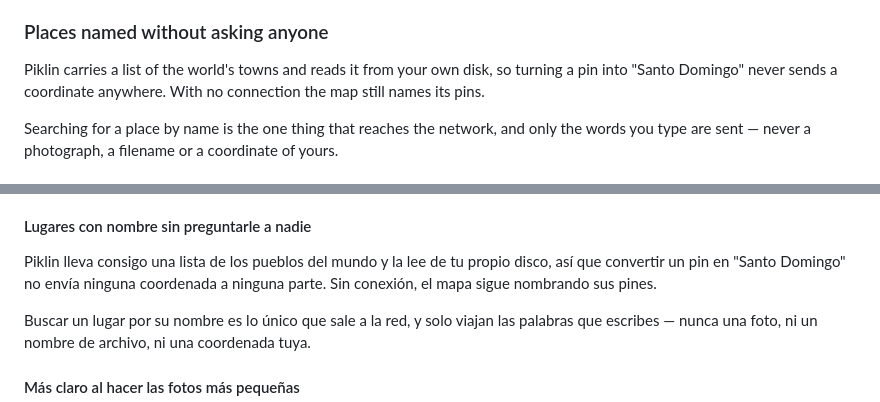
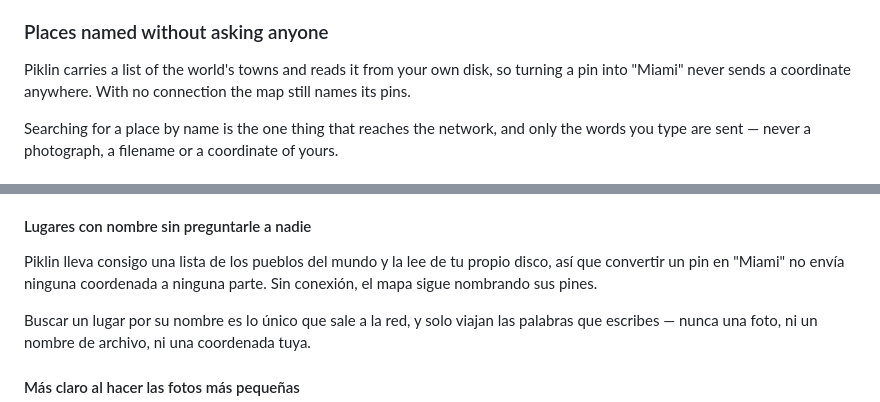
Before and after one commit to vezzulab/Piklin, a Markdown page: docs/release-2.0.0.md, 2 parts joined by grey strips. GitHub-like rendering; folded sections open.

Commit message:
Release notes name the same example place as the README

```diff
--- a/docs/release-2.0.0.md
+++ b/docs/release-2.0.0.md
@@ -68,7 +68,7 @@ Most photographs carry no coordinates at all — a camera without a receiver, a
 
 ### Places named without asking anyone
 
-Piklin carries a list of the world's towns and reads it from your own disk, so turning a pin into "Santo Domingo" never sends a coordinate anywhere. With no connection the map still names its pins.
+Piklin carries a list of the world's towns and reads it from your own disk, so turning a pin into "Miami" never sends a coordinate anywhere. With no connection the map still names its pins.
 
 Searching for a place by name is the one thing that reaches the network, and only the words you type are sent — never a photograph, a filename or a coordinate of yours.
 
@@ -174,7 +174,7 @@ La mayoría de las fotos no llevan coordenadas: una cámara sin receptor, un tel
 
 #### Lugares con nombre sin preguntarle a nadie
 
-Piklin lleva consigo una lista de los pueblos del mundo y la lee de tu propio disco, así que convertir un pin en "Santo Domingo" no envía ninguna coordenada a ninguna parte. Sin conexión, el mapa sigue nombrando sus pines.
+Piklin lleva consigo una lista de los pueblos del mundo y la lee de tu propio disco, así que convertir un pin en "Miami" no envía ninguna coordenada a ninguna parte. Sin conexión, el mapa sigue nombrando sus pines.
 
 Buscar un lugar por su nombre es lo único que sale a la red, y solo viajan las palabras que escribes — nunca una foto, ni un nombre de archivo, ni una coordenada tuya.
 
```
Also changed, not shown: CHANGELOG.md (+1 -1 lines).
